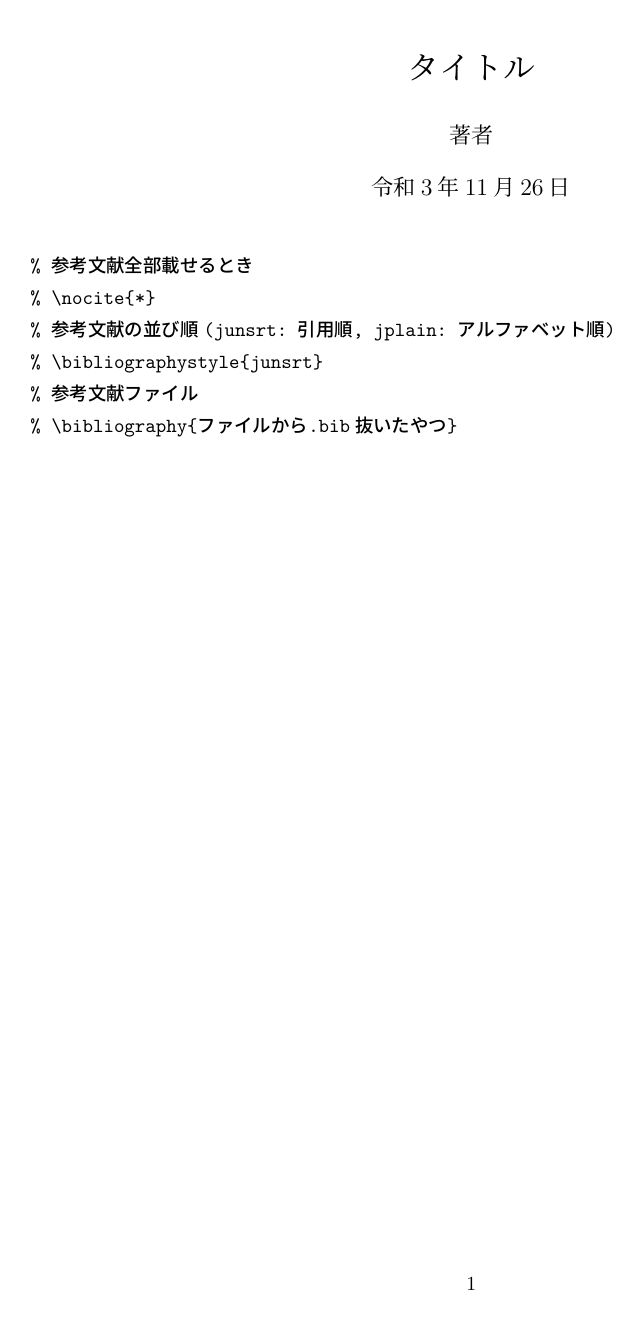
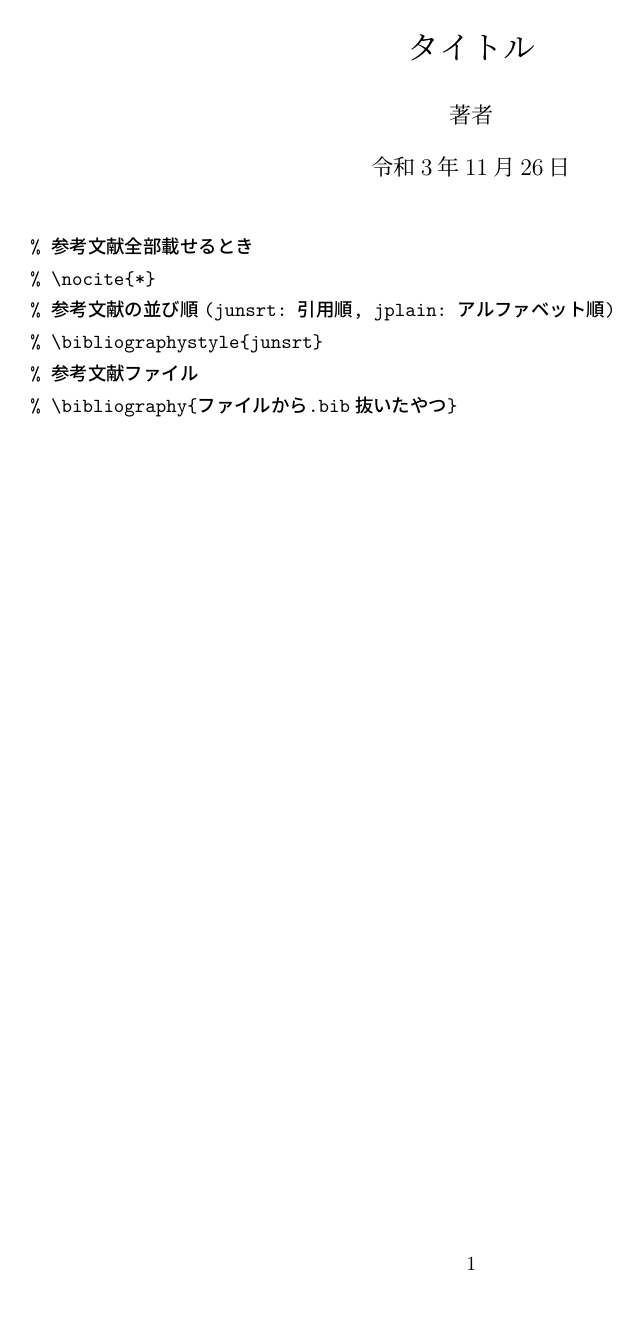
Before and after one commit to 2da-tuba/my_latex_template, a LaTeX document (template.tex): the whole page. Compiled offline with upLaTeX and dvipdfmx.

Commit message:
文書クラスをbxjsarticleに全面変更
- それに伴いオプションを変更
- またpxjahyperをコメントアウト(platexを使うことはほぼないと思われるため)

```diff
--- a/template.tex
+++ b/template.tex
@@ -1,9 +1,6 @@
 \RequirePackage{plautopatch}
-\documentclass[dvipdfmx, a4j, uplatex]{jsarticle}
-
-% XeLaTeXの場合は以下に変更
-% \documentclass[xelatex, ja=standard, a4j]{bxjsarticle}
-% またpxjahyperは削除する
+\documentclass[autodetect-engine, dvipdfmx-if-dvi, ja=standard, a4j]{bxjsarticle}
+% オプションはhttps://qiita.com/Aruneko/items/13e015bce0112143f277 より抜粋
 %
 % Macの場合、以下の設定でヒラギノが使える
 % \usepackage{zxjatype}
@@ -11,7 +8,8 @@
 % \setCJKsansfont[BoldFont=ヒラギノ角ゴ ProN W6]{ヒラギノ角ゴ ProN W3}
 \usepackage[hiresbb]{graphicx}
 \usepackage[hidelinks]{hyperref}
-\usepackage{pxjahyper}
+% pxjahyperはplatex以外の時は削除する
+% \usepackage{pxjahyper}
 \usepackage{float}
 \usepackage{amssymb, amsmath}
 
```
Also changed, not shown: 1 other file.
